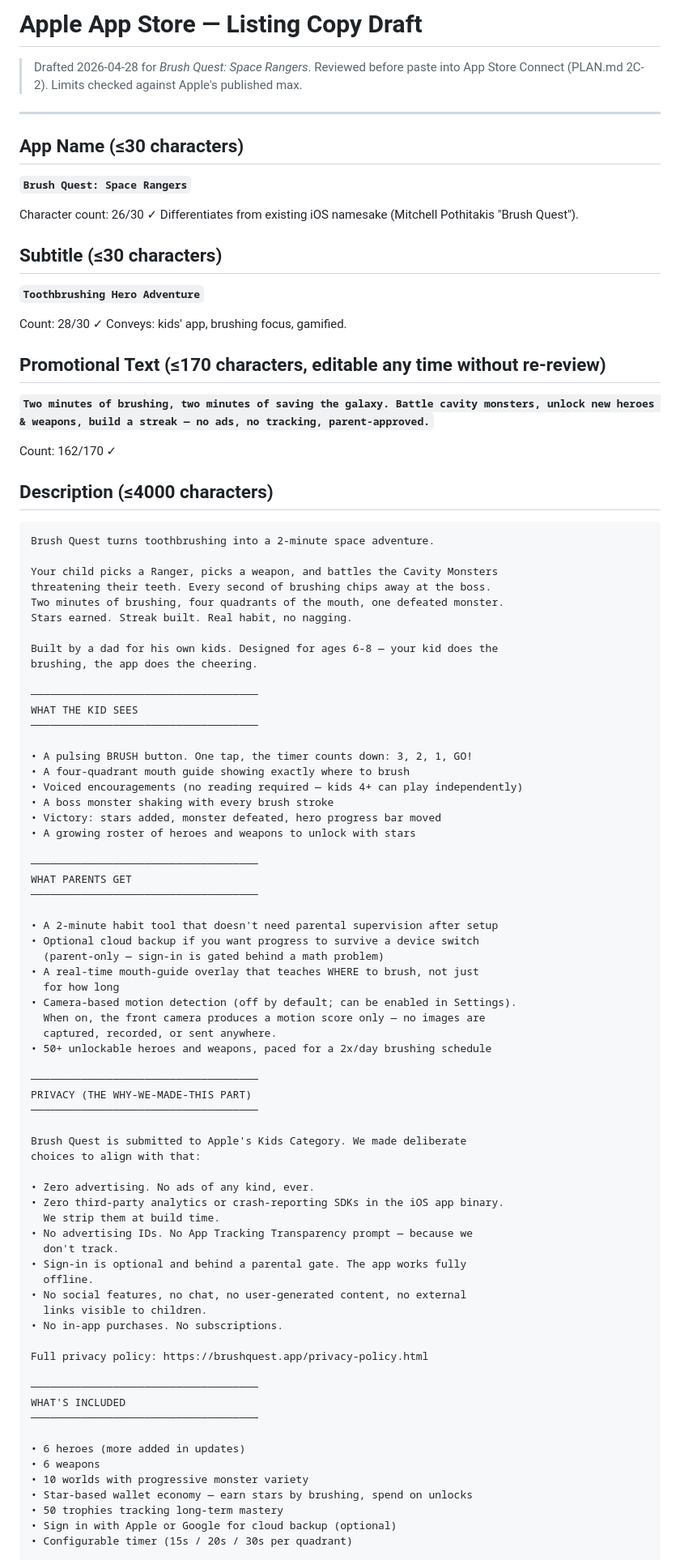
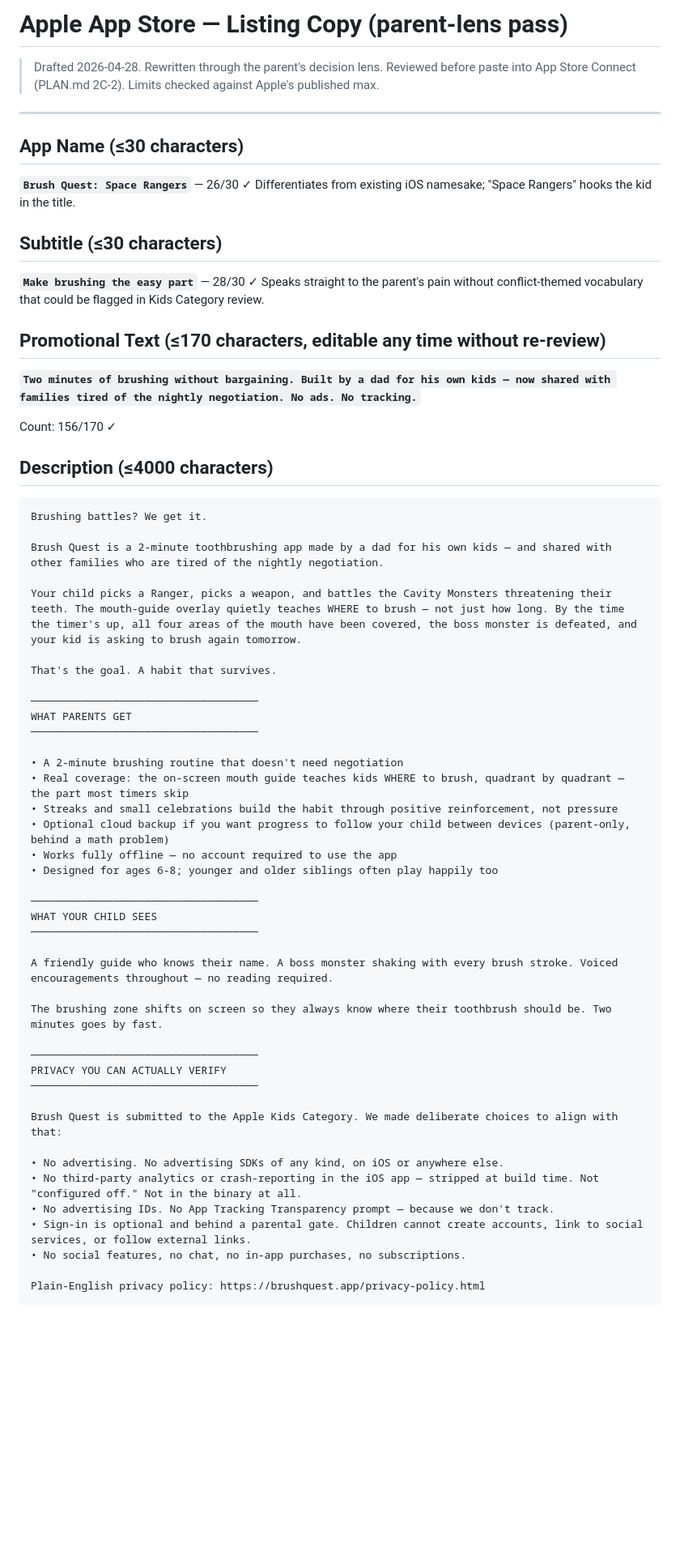
Before and after one commit to jmchabas/brush-quest, a Markdown page: docs/ios-port/store-listing.md, the part around one of its changes. Shown at 81% size. GitHub-like rendering; blank space fills up the shorter version.

````diff
--- a/docs/ios-port/store-listing.md
+++ b/docs/ios-port/store-listing.md
@@ -1,97 +1,67 @@
-# Apple App Store — Listing Copy Draft
+# Apple App Store — Listing Copy (parent-lens pass)
 
-> Drafted 2026-04-28 for *Brush Quest: Space Rangers*. Reviewed before paste into App Store Connect (PLAN.md 2C-2). Limits checked against Apple's published max.
+> Drafted 2026-04-28. Rewritten through the parent's decision lens. Reviewed before paste into App Store Connect (PLAN.md 2C-2). Limits checked against Apple's published max.
 
 ---
 
 ## App Name (≤30 characters)
 
-**`Brush Quest: Space Rangers`**
-
-Character count: 26/30 ✓
-Differentiates from existing iOS namesake (Mitchell Pothitakis "Brush Quest").
+**`Brush Quest: Space Rangers`** — 26/30 ✓
+Differentiates from existing iOS namesake; "Space Rangers" hooks the kid in the title.
 
 ## Subtitle (≤30 characters)
 
-**`Toothbrushing Hero Adventure`**
-
-Count: 28/30 ✓
-Conveys: kids' app, brushing focus, gamified.
+**`Make brushing the easy part`** — 28/30 ✓
+Speaks straight to the parent's pain without conflict-themed vocabulary that could be flagged in Kids Category review.
 
 ## Promotional Text (≤170 characters, editable any time without re-review)
 
-**`Two minutes of brushing, two minutes of saving the galaxy. Battle cavity monsters, unlock new heroes & weapons, build a streak — no ads, no tracking, parent-approved.`**
+**`Two minutes of brushing without bargaining. Built by a dad for his own kids — now shared with families tired of the nightly negotiation. No ads. No tracking.`**
 
-Count: 162/170 ✓
+Count: 156/170 ✓
 
 ## Description (≤4000 characters)
 
 ```
-Brush Quest turns toothbrushing into a 2-minute space adventure.
+Brushing battles? We get it.
 
-Your child picks a Ranger, picks a weapon, and battles the Cavity Monsters
-threatening their teeth. Every second of brushing chips away at the boss.
-Two minutes of brushing, four quadrants of the mouth, one defeated monster.
-Stars earned. Streak built. Real habit, no nagging.
+Brush Quest is a 2-minute toothbrushing app made by a dad for his own kids — and shared with other families who are tired of the nightly negotiation.
 
-Built by a dad for his own kids. Designed for ages 6-8 — your kid does the
-brushing, the app does the cheering.
+Your child picks a Ranger, picks a weapon, and battles the Cavity Monsters threatening their teeth. The mouth-guide overlay quietly teaches WHERE to brush — not just how long. By the time the timer's up, all four areas of the mouth have been covered, the boss monster is defeated, and your kid is asking to brush again tomorrow.
 
-────────────────────────────────────
-WHAT THE KID SEES
-────────────────────────────────────
-
-• A pulsing BRUSH button. One tap, the timer counts down: 3, 2, 1, GO!
-• A four-quadrant mouth guide showing exactly where to brush
-• Voiced encouragements (no reading required — kids 4+ can play independently)
-• A boss monster shaking with every brush stroke
-• Victory: stars added, monster defeated, hero progress bar moved
-• A growing roster of heroes and weapons to unlock with stars
+That's the goal. A habit that survives.
 
 ────────────────────────────────────
 WHAT PARENTS GET
 ────────────────────────────────────
 
-• A 2-minute habit tool that doesn't need parental supervision after setup
-• Optional cloud backup if you want progress to survive a device switch
-  (parent-only — sign-in is gated behind a math problem)
-• A real-time mouth-guide overlay that teaches WHERE to brush, not just
-  for how long
-• Camera-based motion detection (off by default; can be enabled in Settings).
-  When on, the front camera produces a motion score only — no images are
-  captured, recorded, or sent anywhere.
-• 50+ unlockable heroes and weapons, paced for a 2x/day brushing schedule
+• A 2-minute brushing routine that doesn't need negotiation
+• Real coverage: the on-screen mouth guide teaches kids WHERE to brush, quadrant by quadrant — the part most timers skip
+• Streaks and small celebrations build the habit through positive reinforcement, not pressure
+• Optional cloud backup if you want progress to follow your child between devices (parent-only, behind a math problem)
+• Works fully offline — no account required to use the app
+• Designed for ages 6-8; younger and older siblings often play happily too
 
 ────────────────────────────────────
-PRIVACY (THE WHY-WE-MADE-THIS PART)
+WHAT YOUR CHILD SEES
 ────────────────────────────────────
 
-Brush Quest is submitted to Apple's Kids Category. We made deliberate
-choices to align with that:
+A friendly guide who knows their name. A boss monster shaking with every brush stroke. Voiced encouragements throughout — no reading required.
 
-• Zero advertising. No ads of any kind, ever.
-• Zero third-party analytics or crash-reporting SDKs in the iOS app binary.
-  We strip them at build time.
-• No advertising IDs. No App Tracking Transparency prompt — because we
-  don't track.
-• Sign-in is optional and behind a parental gate. The app works fully
-  offline.
-• No social features, no chat, no user-generated content, no external
-  links visible to children.
-• No in-app purchases. No subscriptions.
-
-Full privacy policy: https://brushquest.app/privacy-policy.html
+The brushing zone shifts on screen so they always know where their toothbrush should be. Two minutes goes by fast.
 
 ────────────────────────────────────
-WHAT'S INCLUDED
+PRIVACY YOU CAN ACTUALLY VERIFY
 ────────────────────────────────────
 
-• 6 heroes (more added in updates)
-• 6 weapons
-• 10 worlds with progressive monster variety
-• Star-based wallet economy — earn stars by brushing, spend on unlocks
-• 50 trophies tracking long-term mastery
-• Sign in with Apple or Google for cloud backup (optional)
-• Configurable timer (15s / 20s / 30s per quadrant)
+Brush Quest is submitted to the Apple Kids Category. We made deliberate choices to align with that:
+
+• No advertising. No advertising SDKs of any kind, on iOS or anywhere else.
+• No third-party analytics or crash-reporting in the iOS app — stripped at build time. Not "configured off." Not in the binary at all.
+• No advertising IDs. No App Tracking Transparency prompt — because we don't track.
+• Sign-in is optional and behind a parental gate. Children cannot create accounts, link to social services, or follow external links.
+• No social features, no chat, no in-app purchases, no subscriptions.
+
+Plain-English privacy policy: https://brushquest.app/privacy-policy.html
 
 ────────────────────────────────────
````
Also changed, not shown: other parts of docs/ios-port/store-listing.md (+40 -44 lines), docs/ios-port/PLAN.md (+4 -2 lines).
